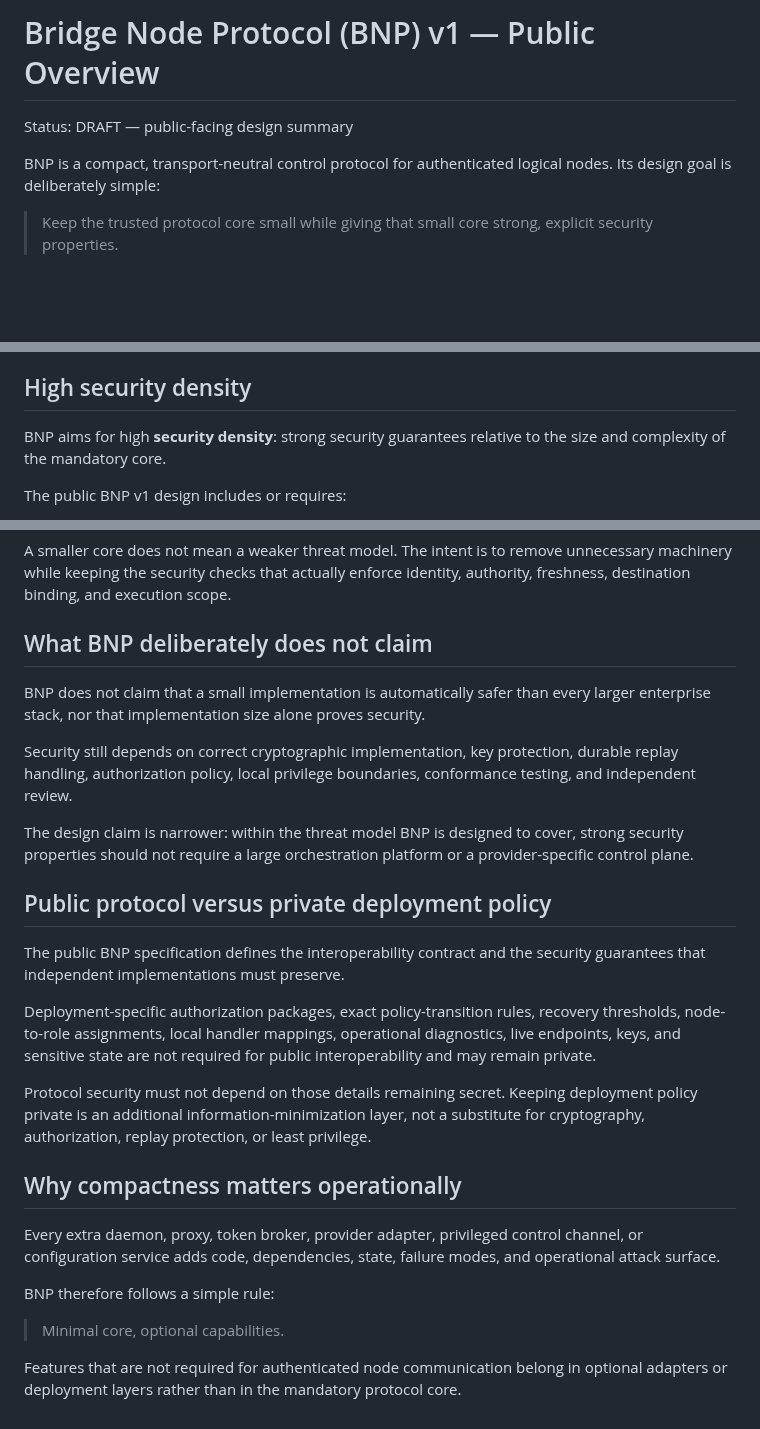
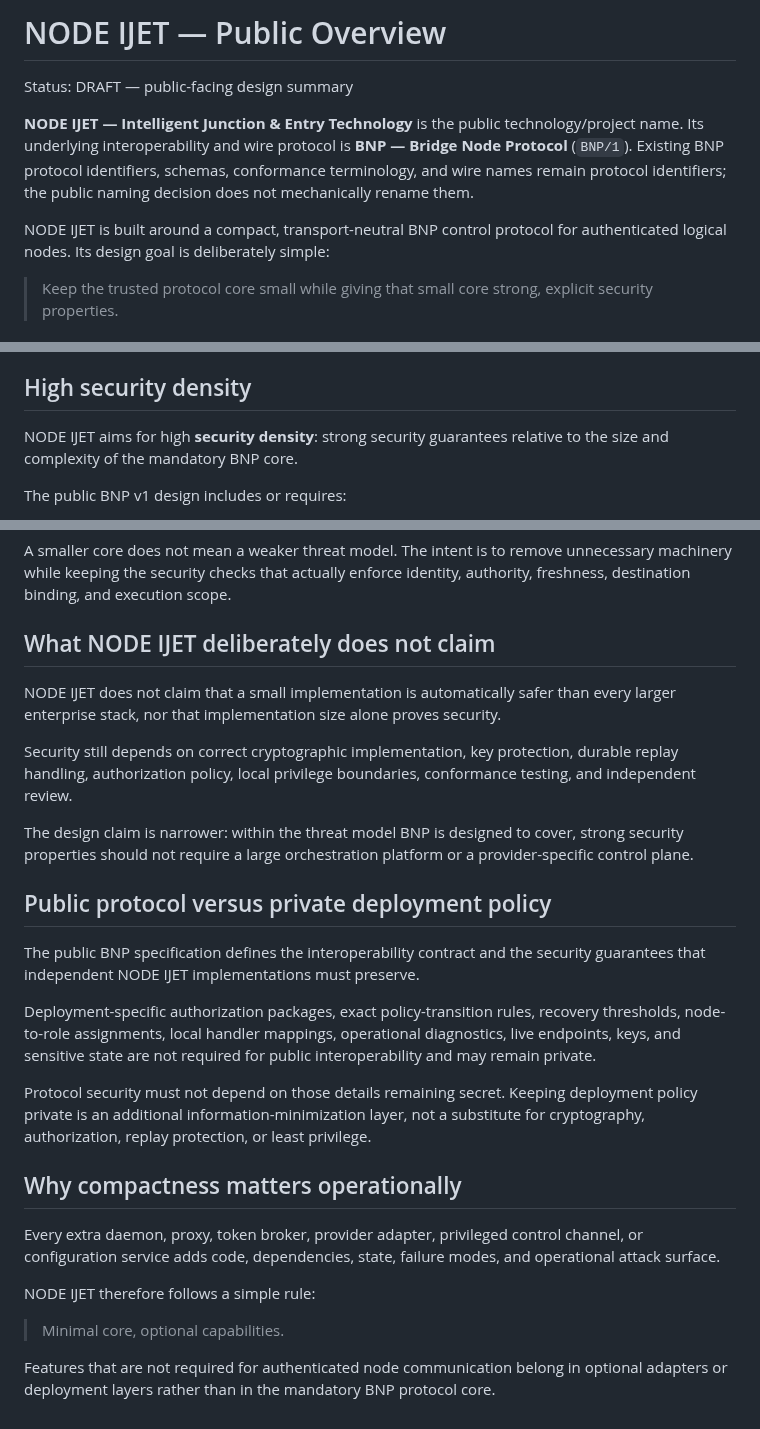
Before and after one commit to StrobiSoft/Babylon, a Markdown page: babylon-project/docs/BNP_V1_PUBLIC_OVERVIEW.md, 3 parts joined by grey strips. Rendered like a GitHub page; blank space fills up the shorter version.

Commit message:
docs: align public overview with NODE IJET branding

```diff
--- a/babylon-project/docs/BNP_V1_PUBLIC_OVERVIEW.md
+++ b/babylon-project/docs/BNP_V1_PUBLIC_OVERVIEW.md
@@ -1,8 +1,10 @@
-# Bridge Node Protocol (BNP) v1 — Public Overview
+# NODE IJET — Public Overview
 
 Status: DRAFT — public-facing design summary
 
-BNP is a compact, transport-neutral control protocol for authenticated logical nodes. Its design goal is deliberately simple:
+**NODE IJET — Intelligent Junction & Entry Technology** is the public technology/project name. Its underlying interoperability and wire protocol is **BNP — Bridge Node Protocol** (`BNP/1`). Existing BNP protocol identifiers, schemas, conformance terminology, and wire names remain protocol identifiers; the public naming decision does not mechanically rename them.
+
+NODE IJET is built around a compact, transport-neutral BNP control protocol for authenticated logical nodes. Its design goal is deliberately simple:
 
 > Keep the trusted protocol core small while giving that small core strong, explicit security properties.
 
@@ -16,7 +18,7 @@ This keeps the mandatory control plane small and reduces the number of always-on
 
 ## High security density
 
-BNP aims for high **security density**: strong security guarantees relative to the size and complexity of the mandatory core.
+NODE IJET aims for high **security density**: strong security guarantees relative to the size and complexity of the mandatory BNP core.
 
 The public BNP v1 design includes or requires:
 
@@ -32,9 +34,9 @@ The public BNP v1 design includes or requires:
 
 A smaller core does not mean a weaker threat model. The intent is to remove unnecessary machinery while keeping the security checks that actually enforce identity, authority, freshness, destination binding, and execution scope.
 
-## What BNP deliberately does not claim
+## What NODE IJET deliberately does not claim
 
-BNP does not claim that a small implementation is automatically safer than every larger enterprise stack, nor that implementation size alone proves security.
+NODE IJET does not claim that a small implementation is automatically safer than every larger enterprise stack, nor that implementation size alone proves security.
 
 Security still depends on correct cryptographic implementation, key protection, durable replay handling, authorization policy, local privilege boundaries, conformance testing, and independent review.
 
@@ -42,7 +44,7 @@ The design claim is narrower: within the threat model BNP is designed to cover,
 
 ## Public protocol versus private deployment policy
 
-The public BNP specification defines the interoperability contract and the security guarantees that independent implementations must preserve.
+The public BNP specification defines the interoperability contract and the security guarantees that independent NODE IJET implementations must preserve.
 
 Deployment-specific authorization packages, exact policy-transition rules, recovery thresholds, node-to-role assignments, local handler mappings, operational diagnostics, live endpoints, keys, and sensitive state are not required for public interoperability and may remain private.
 
@@ -52,8 +54,8 @@ Protocol security must not depend on those details remaining secret. Keeping dep
 
 Every extra daemon, proxy, token broker, provider adapter, privileged control channel, or configuration service adds code, dependencies, state, failure modes, and operational attack surface.
 
-BNP therefore follows a simple rule:
+NODE IJET therefore follows a simple rule:
 
 > Minimal core, optional capabilities.
 
-Features that are not required for authenticated node communication belong in optional adapters or deployment layers rather than in the mandatory protocol core.
+Features that are not required for authenticated node communication belong in optional adapters or deployment layers rather than in the mandatory BNP protocol core.
```
